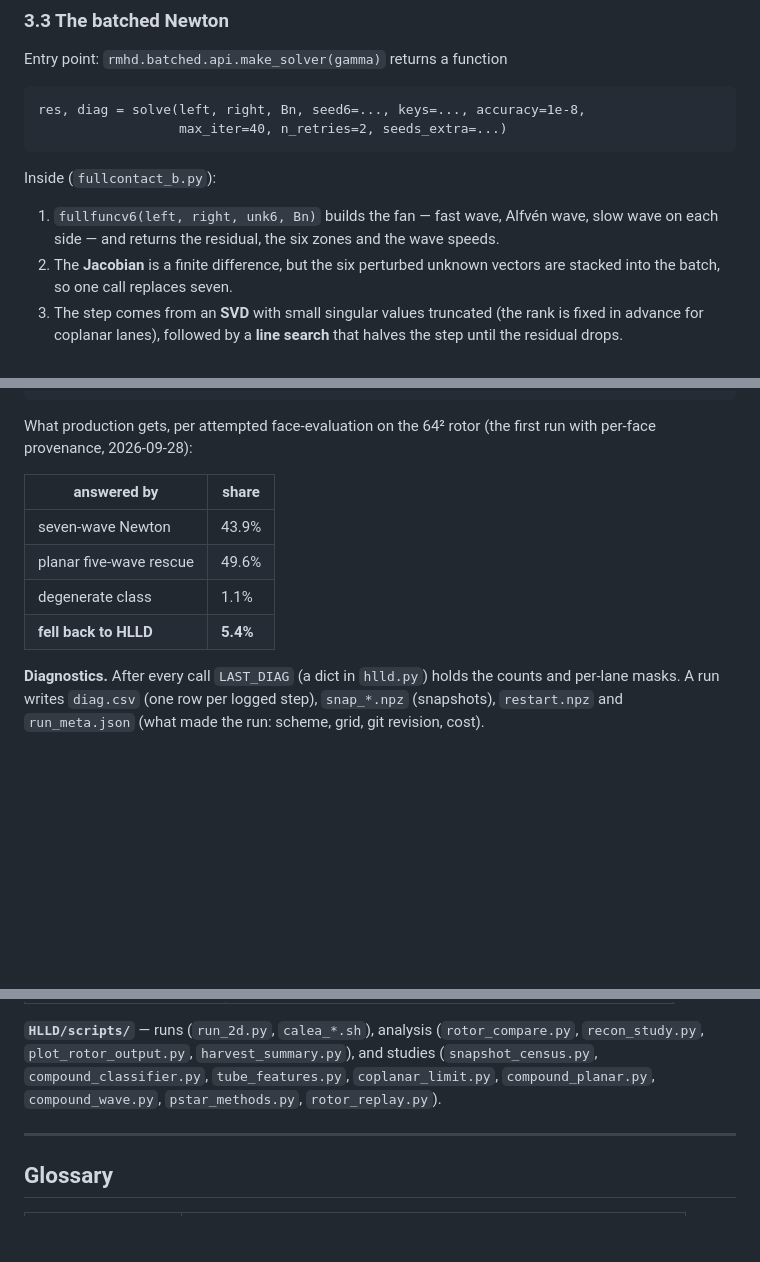
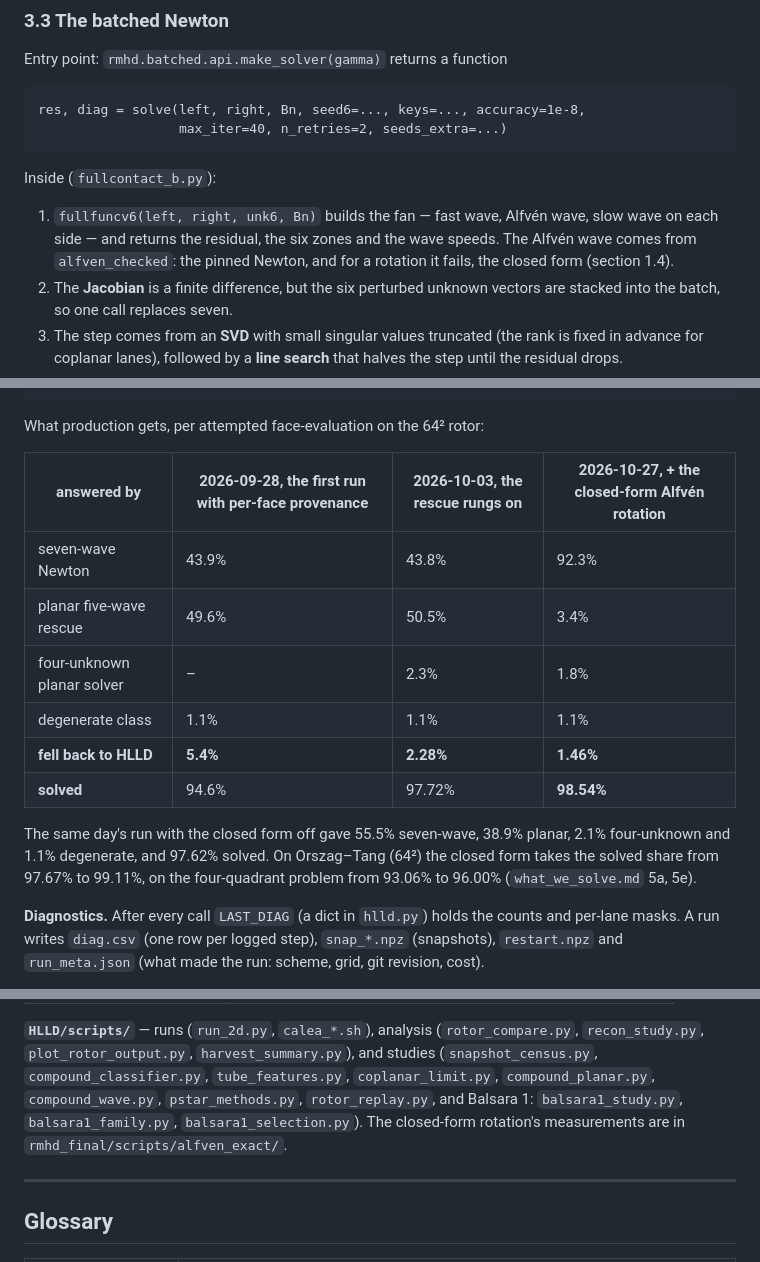
Before and after one commit to kemi2805/HLLD-AI, a Markdown page: docs/GUIDE.md, 3 parts joined by grey strips. GitHub-like rendering; blank space fills up the shorter version.

```diff
--- a/docs/GUIDE.md
+++ b/docs/GUIDE.md
@@ -460,7 +496,9 @@ Inside (`fullcontact_b.py`):
 
 1. `fullfuncv6(left, right, unk6, Bn)` builds the fan — fast wave, Alfvén
    wave, slow wave on each side — and returns the residual, the six zones
-   and the wave speeds.
+   and the wave speeds. The Alfvén wave comes from `alfven_checked`: the
+   pinned Newton, and for a rotation it fails, the closed form
+   (section 1.4).
 2. The **Jacobian** is a finite difference, but the six perturbed unknown
    vectors are stacked into the batch, so one call replaces seven.
 3. The step comes from an **SVD** with small singular values truncated (the
@@ -559,15 +599,21 @@ keeps a valid flux.
       │
       └─ VERIFY against the full seven-wave residual (1e-8), count, record
 
-What production gets, per attempted face-evaluation on the 64² rotor (the
-first run with per-face provenance, 2026-09-28):
+What production gets, per attempted face-evaluation on the 64² rotor:
 
-| answered by | share |
-|---|---|
-| seven-wave Newton | 43.9% |
-| planar five-wave rescue | 49.6% |
-| degenerate class | 1.1% |
-| **fell back to HLLD** | **5.4%** |
+| answered by | 2026-09-28, the first run with per-face provenance | 2026-10-03, the rescue rungs on | 2026-10-27, + the closed-form Alfvén rotation |
+|---|---|---|---|
+| seven-wave Newton | 43.9% | 43.8% | 92.3% |
+| planar five-wave rescue | 49.6% | 50.5% | 3.4% |
+| four-unknown planar solver | – | 2.3% | 1.8% |
+| degenerate class | 1.1% | 1.1% | 1.1% |
+| **fell back to HLLD** | **5.4%** | **2.28%** | **1.46%** |
+| **solved** | 94.6% | 97.72% | **98.54%** |
+
+The same day's run with the closed form off gave 55.5% seven-wave, 38.9%
+planar, 2.1% four-unknown and 1.1% degenerate, and 97.62% solved. On Orszag–Tang (64²) the closed form takes the solved share
+from 97.67% to 99.11%, on the four-quadrant problem from 93.06% to 96.00%
+(`what_we_solve.md` 5a, 5e).
 
 **Diagnostics.** After every call `LAST_DIAG` (a dict in `hlld.py`) holds the
 counts and per-lane masks. A run writes `diag.csv` (one row per logged step),
@@ -742,7 +797,9 @@ and an extension of the solution family at the ones that do not.
 `harvest_summary.py`), and studies (`snapshot_census.py`,
 `compound_classifier.py`, `tube_features.py`, `coplanar_limit.py`,
 `compound_planar.py`, `compound_wave.py`, `pstar_methods.py`,
-`rotor_replay.py`).
+`rotor_replay.py`, and Balsara 1: `balsara1_study.py`, `balsara1_family.py`,
+`balsara1_selection.py`). The closed-form rotation's measurements are in
+`rmhd_final/scripts/alfven_exact/`.
 
 ---
 
```
Also changed, not shown: other parts of docs/GUIDE.md (+84 -36 lines).
